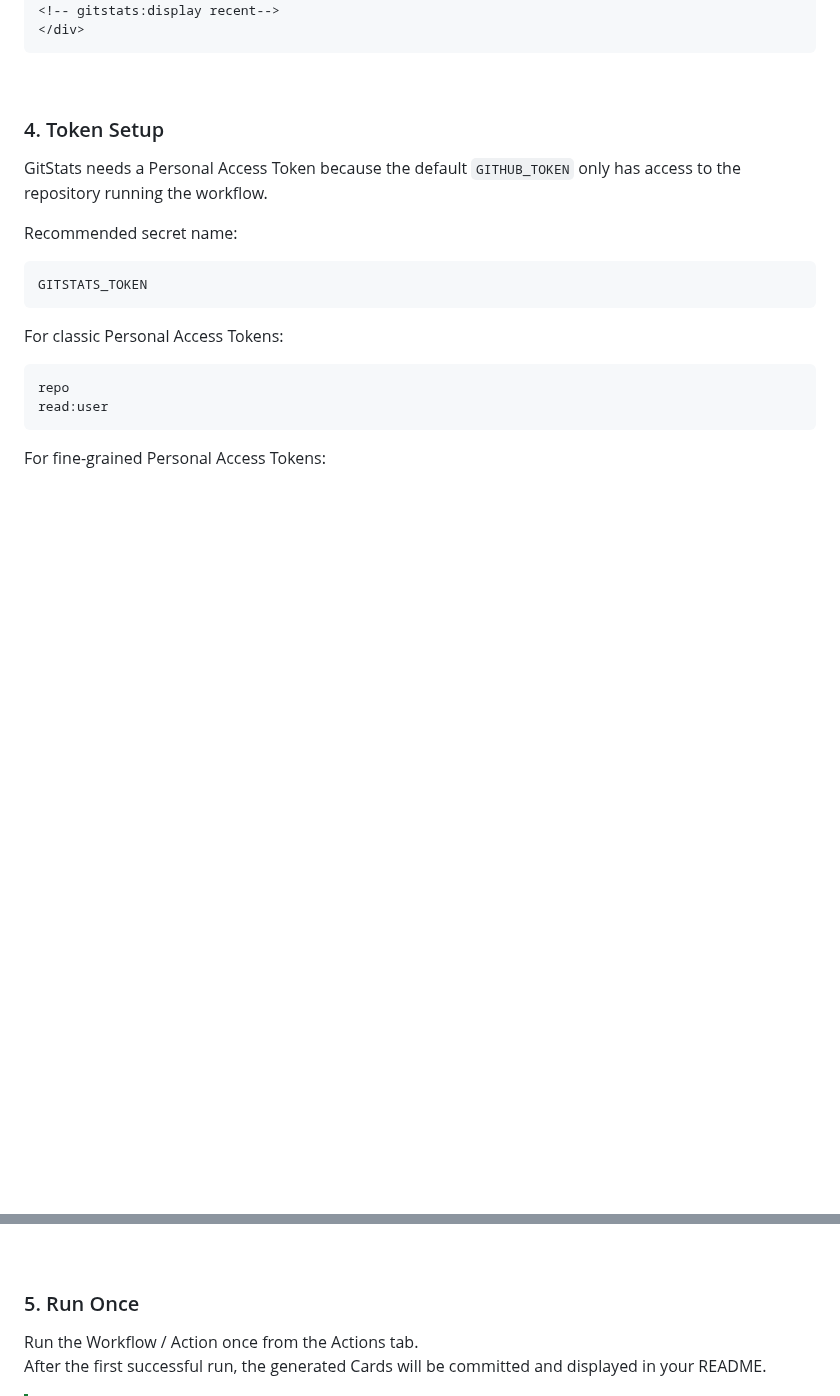
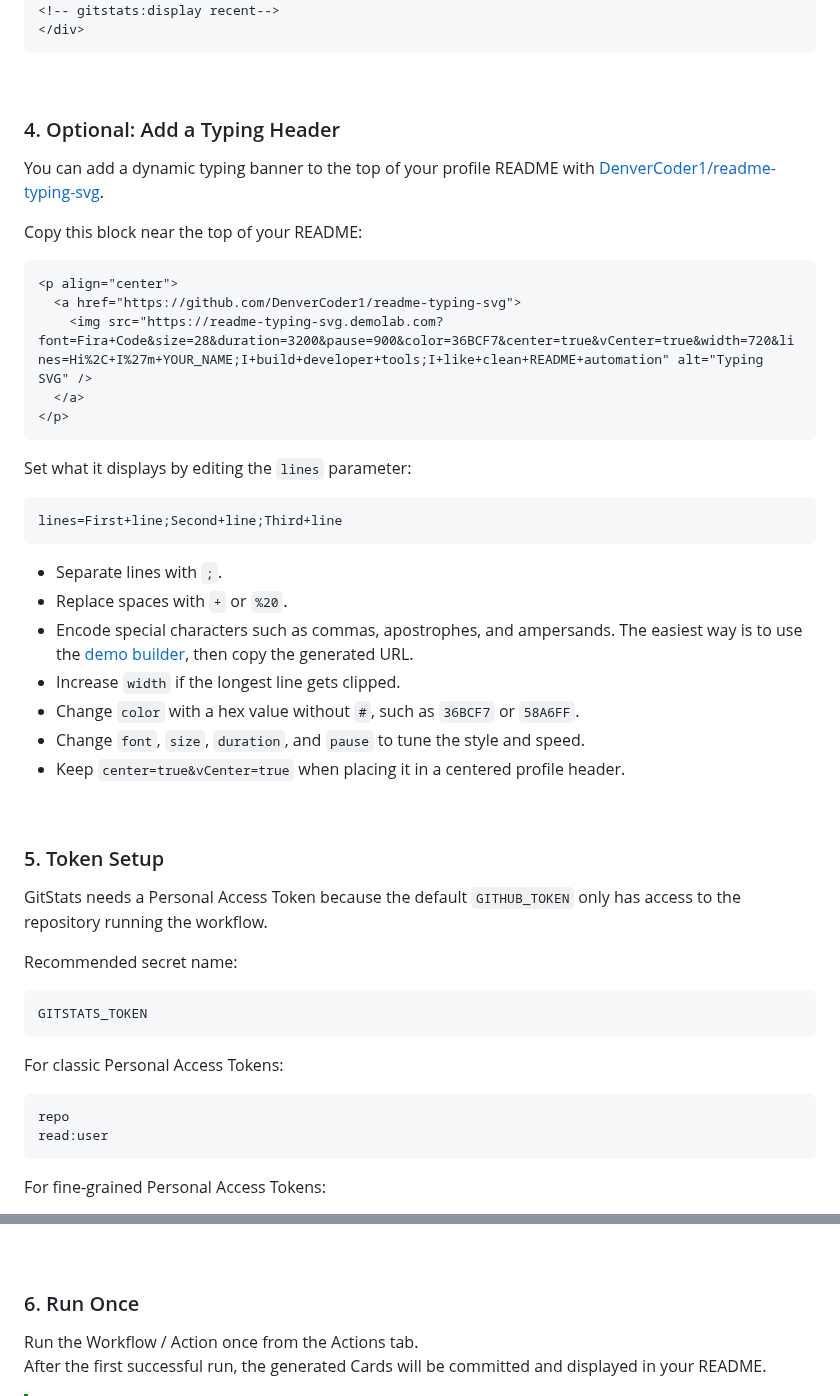
Before and after one commit to One-Simon/GitStats, a Markdown page: README.md, 2 parts joined by grey strips. Rendered like a GitHub page; blank space fills up the shorter version.

Commit message:
Update README typing header

````diff
--- a/README.md
+++ b/README.md
@@ -142,7 +153,37 @@ Then display them seperately:
 
 <br>
 
-### 4. Token Setup
+### 4. Optional: Add a Typing Header
+
+You can add a dynamic typing banner to the top of your profile README with [DenverCoder1/readme-typing-svg](https://github.com/DenverCoder1/readme-typing-svg).
+
+Copy this block near the top of your README:
+
+```md
+<p align="center">
+  <a href="https://github.com/DenverCoder1/readme-typing-svg">
+    <img src="https://readme-typing-svg.demolab.com?font=Fira+Code&size=28&duration=3200&pause=900&color=36BCF7&center=true&vCenter=true&width=720&lines=Hi%2C+I%27m+YOUR_NAME;I+build+developer+tools;I+like+clean+README+automation" alt="Typing SVG" />
+  </a>
+</p>
+```
+
+Set what it displays by editing the `lines` parameter:
+
+```text
+lines=First+line;Second+line;Third+line
+```
+
+- Separate lines with `;`.
+- Replace spaces with `+` or `%20`.
+- Encode special characters such as commas, apostrophes, and ampersands. The easiest way is to use the [demo builder](https://readme-typing-svg.demolab.com/demo/), then copy the generated URL.
+- Increase `width` if the longest line gets clipped.
+- Change `color` with a hex value without `#`, such as `36BCF7` or `58A6FF`.
+- Change `font`, `size`, `duration`, and `pause` to tune the style and speed.
+- Keep `center=true&vCenter=true` when placing it in a centered profile header.
+
+<br>
+
+### 5. Token Setup
 
 GitStats needs a Personal Access Token because the default `GITHUB_TOKEN` only has access to the repository running the workflow.
 
@@ -174,7 +215,7 @@ For fine-grained Personal Access Tokens:
 
 <br>
 
-### 5. Run Once
+### 6. Run Once
 
 Run the Workflow / Action once from the Actions tab.
 After the first successful run, the generated Cards will be committed and displayed in your README.
````
Also changed, not shown: other parts of README.md (+12 -1 lines).
